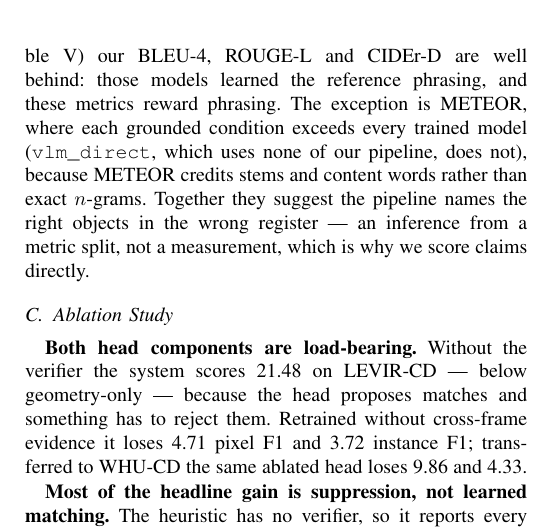
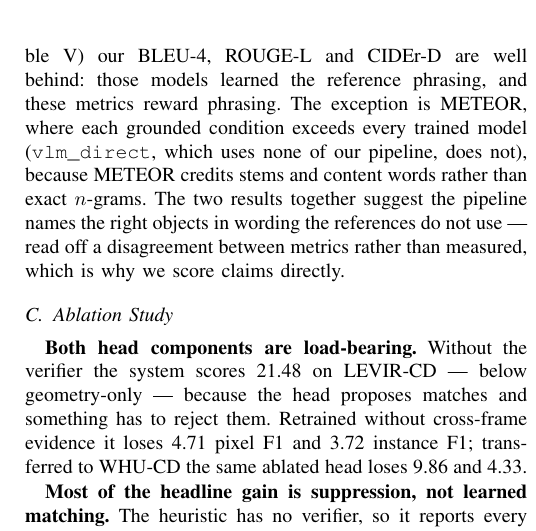
Before and after one commit to Parkdev22222/multi-source-intelligent-system, a LaTeX paper (paper/main.tex, which reads paper/sections/experiments.tex): part of one column of page 5 of 6, cut so that both start at the same text. Compiled offline with pdfLaTeX; a missing font is replaced by an installed copy or a similar font; a LaTeX package or settings file that is missing is left out.

Commit message:
Fix three snags in the metric-split sentence
"Together they" had no antecedent: the intended referent is the pair of
results in the two preceding sentences, and no plural noun names it, so the
nearest candidates are "exact n-grams" and "trained model". Name the pair.

"an inference from a metric split" collided with this paper's own heavy use
of "split" for train/val/test, inviting a reading where the inference came
from some dataset partition. Say disagreement between metrics.

"register" is a linguistics term used once and expanded nowhere, in a venue
whose reviewers are not guaranteed to have it. Say what it means here: the
references do not use this wording.

pages 6/6 | overfull 0 | undefined 0.

Co-Authored-By: Claude Opus 5 <noreply@anthropic.com>
Claude-Session: https://claude.ai/code/session_01Uzd5z5zjzi4ZxCrgX4PyRf

```diff
--- a/paper/sections/experiments.tex
+++ b/paper/sections/experiments.tex
@@ -77,9 +77,10 @@ ROUGE-L and CIDEr-D are well behind: those models learned the reference
 phrasing, and these metrics reward phrasing. The exception is METEOR, where
 each grounded condition exceeds every trained model (\texttt{vlm\_direct}, which
 uses none of our pipeline, does not), because METEOR credits stems and content
-words rather than exact $n$-grams. Together they suggest the pipeline names the
-right objects in the wrong register --- an inference from a metric split, not a
-measurement, which is why we score claims directly.
+words rather than exact $n$-grams. The two results together suggest the pipeline
+names the right objects in wording the references do not use --- read off a
+disagreement between metrics rather than measured, which is why we score claims
+directly.
 
 \input{../results/levir_cc_caption/table_levir_cc_caption}
 
```
